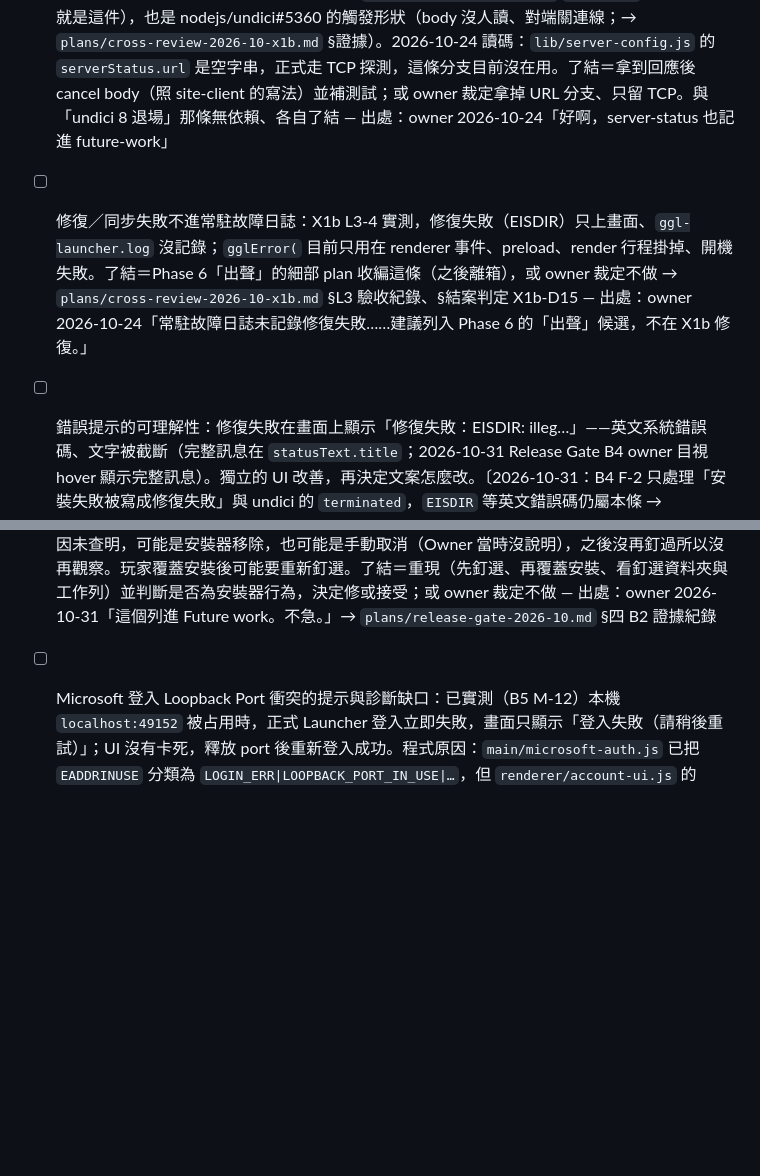
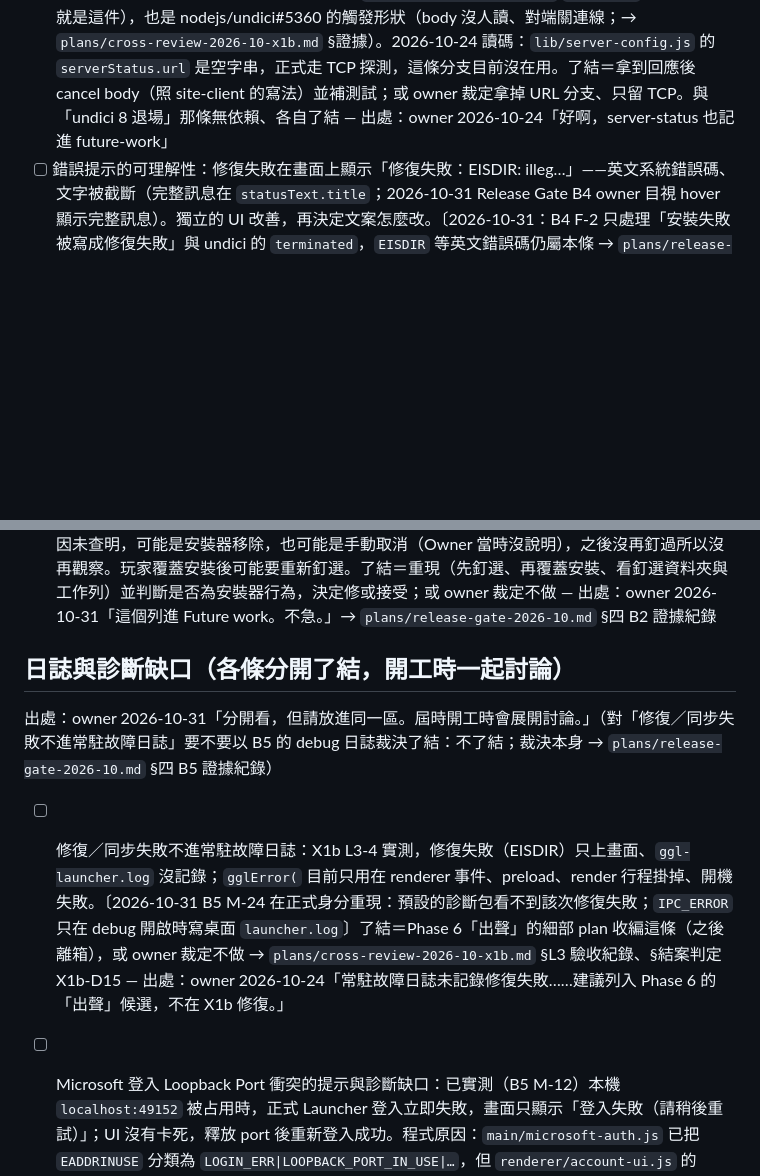
Before and after one commit to Truhf0414/GGL_Launcher, a Markdown page: _notes/future-work.md, 2 parts joined by grey strips. Rendered like a GitHub page; blank space fills up the shorter version.

Commit message:
docs(notes): group the two log and diagnostic gaps in their own future-work section (the owner said to keep the repair or sync failures missing from the resident log separate from the B5 debug log ruling but to put it in the same section as the loopback port entry, to be discussed together when work starts; the new section names that and points to the ruling in the Plan's B5 evidence record; the repair entry moves there unchanged except for a dated note that B5 M-24 reproduced it on the formal identity, the default diagnostic bundle not showing that failure and IPC_ERROR only reaching the desktop launcher.log in debug mode; both entries keep their own exits; doc-check snapshot refreshed for future-work; this commit only touches notes)

```diff
--- a/_notes/future-work.md
+++ b/_notes/future-work.md
@@ -10,7 +10,6 @@
 - [ ] 公告與通知顯示的毛病：(a) 公告 `title` 改成空的，畫面留著上一則的標題，只有整個公告是 null 才回預設（`renderer/instance-ui.js:40-41,119-120`；2026-10-08 由 `test/site-format-doc.test.cjs` SF-S2 實跑確認）；(b) 已讀紀錄上限 2000 筆，`slice(0,2000)` 留下的是最舊的那些（`main/notifications.js:15,26`，讀碼、未實測，動手前先實跑確認）。修 (a) 時 `docs/site-format.md` 的 SF-S2 與對應測試一起改（→ reviews/instance-sync-v3-commit3b3b-v97993f18-20261008.md #20、#24） — 出處：(a)(b) owner 2026-10-08 ③b-3b SPR 裁 H4「記進 future-work」。原本的 (c)（logUrl 空清單顯示原始 JSON）隨 U13 方案 B 消失，2026-10-30 移出（→ `plans/cross-review-2026-10-phase6e.md` D-6E-U13-B）
 - [ ] undici 8 退場：`undici@8.12.3` 是為了避開內建 undici 的 nodejs/undici#5360 才加的正式依賴（→ `plans/cross-review-2026-10-x1b.md` §裁決 X1b-D1）；釘精確版本，安全修正不會自己進來，保留期間要手動升。了結＝某版 Electron 內建的 undici 帶了上游修正（PR #5389，〔據文件〕§證據）之後：升到那版、`downloadToFile` 改回內建 `fetch`、拔掉依賴，U1 綠為驗收，U5（下載必須走自己的 Agent）跟著改寫或刪；或 owner 裁定永久保留。查法：該版 Electron run-as-node 印 `process.versions.undici`，再看那版 undici `lib/dispatcher/client-h1.js` 的 `finish()` 還有沒有 `assert(!this.paused)` — 出處：owner 2026-10-24「好啊，寫進 future-work。」（對 CC 提的退場條件）
 - [ ] server-status 的 HTTP 分支不處理 body：`main/server-status.js` tick 拿到回應只看 `res.ok`，body 不讀也不 cancel——連線掛到被回收（`main/sync/site-client.js` `fetchText` 的註解講的就是這件），也是 nodejs/undici#5360 的觸發形狀（body 沒人讀、對端關連線；→ `plans/cross-review-2026-10-x1b.md` §證據）。2026-10-24 讀碼：`lib/server-config.js` 的 `serverStatus.url` 是空字串，正式走 TCP 探測，這條分支目前沒在用。了結＝拿到回應後 cancel body（照 site-client 的寫法）並補測試；或 owner 裁定拿掉 URL 分支、只留 TCP。與「undici 8 退場」那條無依賴、各自了結 — 出處：owner 2026-10-24「好啊，server-status 也記進 future-work」
-- [ ] 修復／同步失敗不進常駐故障日誌：X1b L3-4 實測，修復失敗（EISDIR）只上畫面、`ggl-launcher.log` 沒記錄；`gglError(` 目前只用在 renderer 事件、preload、render 行程掛掉、開機失敗。了結＝Phase 6「出聲」的細部 plan 收編這條（之後離箱），或 owner 裁定不做 → `plans/cross-review-2026-10-x1b.md` §L3 驗收紀錄、§結案判定 X1b-D15 — 出處：owner 2026-10-24「常駐故障日誌未記錄修復失敗……建議列入 Phase 6 的「出聲」候選，不在 X1b 修復。」
 - [ ] 錯誤提示的可理解性：修復失敗在畫面上顯示「修復失敗：EISDIR: illeg…」——英文系統錯誤碼、文字被截斷（完整訊息在 `statusText.title`；2026-10-31 Release Gate B4 owner 目視 hover 顯示完整訊息）。獨立的 UI 改善，再決定文案怎麼改。〔2026-10-31：B4 F-2 只處理「安裝失敗被寫成修復失敗」與 undici 的 `terminated`，`EISDIR` 等英文錯誤碼仍屬本條 → `plans/release-gate-2026-10.md` §四 B4 證據紀錄〕了結＝改完並由 owner 看畫面放行，或 owner 裁定不做 → `plans/cross-review-2026-10-x1b.md` §L3 驗收紀錄 — 出處：owner 2026-10-24「英文系統錯誤碼的可理解性列為獨立 UI 改善候選，不擴張本次施工。」
 - [ ] 啟動前要不要先建 `config`／`downloads`／`logs`／`crash-reports`：`ensureWritableTree`（`main/fs-utils.js`）每次啟動遊戲前建這四個資料夾，6e-3 起建不起來會讓啟動當場報錯。遊戲本身會不會自己建、需不需要啟動器先建，要真的啟動遊戲才驗得了（→ `plans/defense-cleanup.md` §待查）。了結＝實際啟動遊戲確認後，決定留著或拿掉這段（改了要補測試）；或 owner 裁定維持現狀 — 出處：`plans/cross-review-2026-10-phase6e.md` §四「出聲」列（owner 2026-10-29 最終裁決收斂的 plan），6e-3 施工時落地
 - [ ] `build:icons` 跑不起來：輸入 `assets/icon.png` 不在 repo、git 歷史也沒有（2026-10-29 現查），`assets/icon.ico` 是唯一留下的產物。了結＝補回原圖並實跑一次，或 owner 裁定刪掉這支腳本（連同 `package.json` 的 `build:icons` 與只為它裝的依賴，刪前先查還有誰在用）— 出處：`plans/cross-review-2026-10-phase6e.md` §新發現 N5，6e-4 施工時發現
@@ -18,4 +17,9 @@
 - [ ] `appendLauncherLog` 不會 reject 的保證沒有測試：主人是 `main/launcher-log.js` 自己的 try（6e-3 起 catch 寫了理由），但沒有測試走它的失敗路徑；拆掉那個 try，寫日誌失敗會變成沒人接的 rejection。了結＝補一支測試釘住，或 owner 裁定不補 — 出處：`plans/cross-review-2026-10-phase6e.md` §新發現 N4
 - [ ] `FW-IPC-DEPS-INIT` IPC 必要依賴初始化契約架構評選【Owner 已裁：未來須正式評選；尚未授權施工】：`ipcDeps` 由 `main/start-main.js` 組好交給 `main/ipc/index.js` 的 `registerAllMainIpc()`，整包沒有初始化檢查，各 handler 直接呼叫，漏接線要到玩家觸發那個功能才會丟錯（2026-10-29 現查；`main/app-ready.js` 的 `assertMainAppReadyContext` 管的是另一包）。這是設計議題，不是已發生的故障。至少比較：(1) 維持現狀，靠既有測試保障接線；(2) 在 `registerAllMainIpc()` 一次確認必要依賴；(3) 由組裝端 `start-main.js` 保證完整；(4) 其他真能減少重複責任的做法（要有具體證據才納入，不預設要新管理層）。評選要回答：誰擁有 IPC 依賴完整性的責任；哪些依賴必要、哪些合法可選；缺必要依賴時該在哪個生命週期階段失敗；能否用現有組裝與註冊流程建立保證；會不會重複既有 `ipcDeps` 清單、測試或其他權威（避免第二套真相）；程式、維護與測試成本；有什麼具體反例證明現有保證不足；什麼證據能推翻新增機制的必要性。不預先判定 (2)(3) 勝出；本條不算 Phase 6 母體的處置出口。了結＝評選完成、owner 裁定方案（含維持現狀），施工另行授權 — 出處：`plans/cross-review-2026-10-phase6e.md` §裁決 D-6E-IPC-DEPS 的出處欄（owner 2026-10-29）
 - [ ] 覆蓋安裝後工作列釘選消失：B2 在舊安裝檔做同版本重裝後，工作列釘選資料夾（`%APPDATA%\Microsoft\Internet Explorer\Quick Launch\User Pinned\TaskBar`）裡的 GGL Launcher 釘選不見了（A-11、A-20 快照有，A-21 起沒有；開始選單與桌面捷徑不受影響）；原因未查明，可能是安裝器移除，也可能是手動取消（Owner 當時沒說明），之後沒再釘過所以沒再觀察。玩家覆蓋安裝後可能要重新釘選。了結＝重現（先釘選、再覆蓋安裝、看釘選資料夾與工作列）並判斷是否為安裝器行為，決定修或接受；或 owner 裁定不做 — 出處：owner 2026-10-31「這個列進 Future work。不急。」→ `plans/release-gate-2026-10.md` §四 B2 證據紀錄
+
+## 日誌與診斷缺口（各條分開了結，開工時一起討論）
+出處：owner 2026-10-31「分開看，但請放進同一區。屆時開工時會展開討論。」（對「修復／同步失敗不進常駐故障日誌」要不要以 B5 的 debug 日誌裁決了結：不了結；裁決本身 → `plans/release-gate-2026-10.md` §四 B5 證據紀錄）
+
+- [ ] 修復／同步失敗不進常駐故障日誌：X1b L3-4 實測，修復失敗（EISDIR）只上畫面、`ggl-launcher.log` 沒記錄；`gglError(` 目前只用在 renderer 事件、preload、render 行程掛掉、開機失敗。〔2026-10-31 B5 M-24 在正式身分重現：預設的診斷包看不到該次修復失敗；`IPC_ERROR` 只在 debug 開啟時寫桌面 `launcher.log`〕了結＝Phase 6「出聲」的細部 plan 收編這條（之後離箱），或 owner 裁定不做 → `plans/cross-review-2026-10-x1b.md` §L3 驗收紀錄、§結案判定 X1b-D15 — 出處：owner 2026-10-24「常駐故障日誌未記錄修復失敗……建議列入 Phase 6 的「出聲」候選，不在 X1b 修復。」
 - [ ] Microsoft 登入 Loopback Port 衝突的提示與診斷缺口：已實測（B5 M-12）本機 `localhost:49152` 被占用時，正式 Launcher 登入立即失敗，畫面只顯示「登入失敗（請稍後重試）」；UI 沒有卡死，釋放 port 後重新登入成功。程式原因：`main/microsoft-auth.js` 已把 `EADDRINUSE` 分類為 `LOGIN_ERR|LOOPBACK_PORT_IN_USE|…`，但 `renderer/account-ui.js` 的 `formatLoginError()` 沒有對應 case，落入通用 default，丟失可行動的原因。診斷缺口：這次登入失敗沒有記進常駐故障日誌，玩家匯出診斷時維護者可能無法由日誌辨識 port 衝突。實際後果：受影響玩家可能持續重試卻不知道如何處理；發生率未量化，臨時占用可能解除，持續監聽則不保證自行恢復。後續可評估：(1) 為 `LOOPBACK_PORT_IN_USE` 加清楚、可行動的玩家提示；(2) 在既有日誌責任邊界內安全記錄登入失敗類別，不得把 OAuth URL、授權碼、token 或完整敏感錯誤內容寫進常駐日誌；(3) 研究固定 port 是否值得改為動態 loopback port——Microsoft Identity Platform 有相關規格依據，但 GGL 使用的 `login.live.com` 實際流程須隔離驗證，不能直接假設相容。不預先決定必須採用動態 port；不擴大成登入錯誤系統重構；不要求 `formatLoginError` 的 default 直接顯示原始錯誤碼。本條不是首發施工授權，與「錯誤提示的可理解性」那條各自了結。了結＝未來實作修正，具備對應測試與實際恢復證據並經 owner 驗收；或 owner 依後續證據正式裁定維持現狀 → `plans/release-gate-2026-10.md` §四 B5 證據紀錄 — 出處：owner 2026-10-31「B5 M-12 Owner 補充裁決 — 納入 Future-work」（依 B5 M-12 實測與 CC 討論材料）
```
Also changed, not shown: 1 other file.
